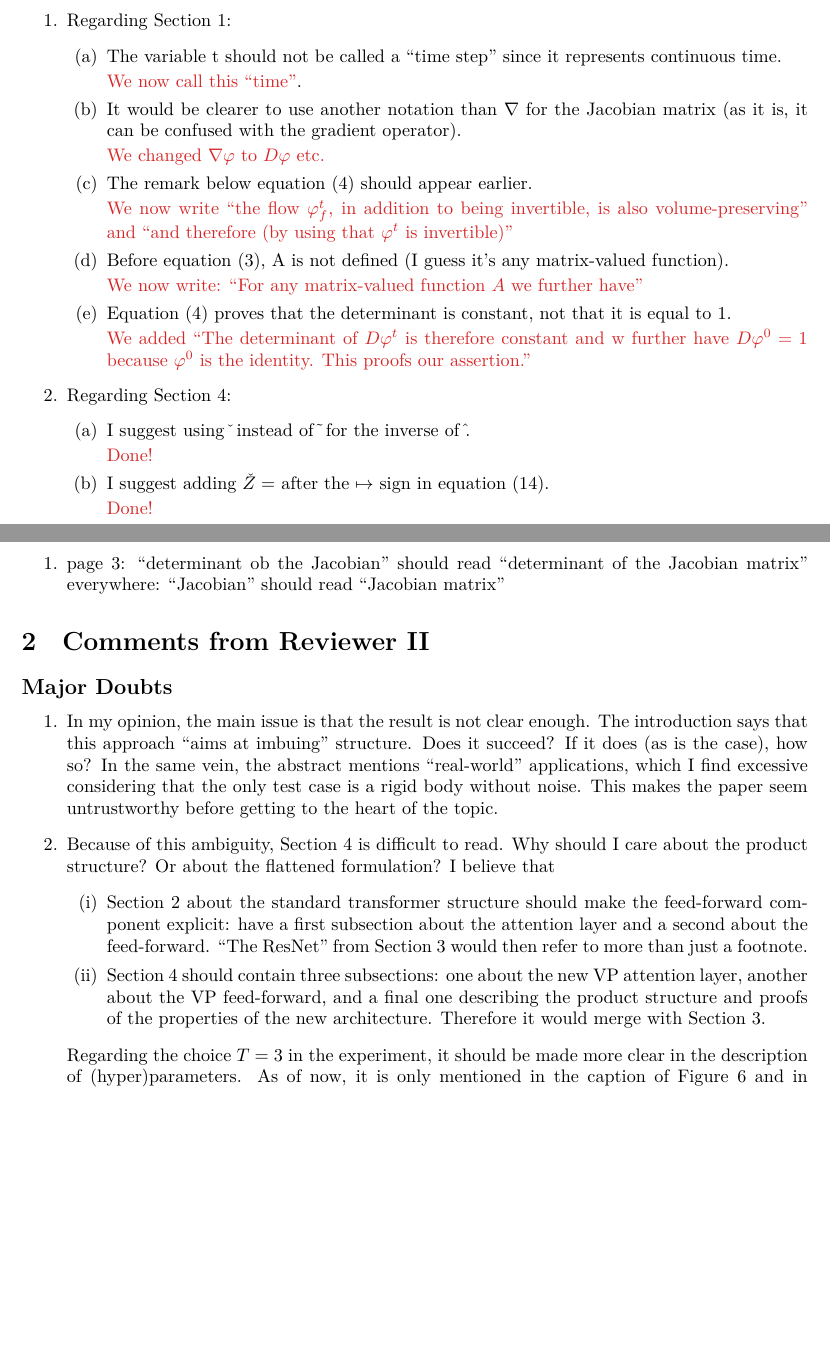
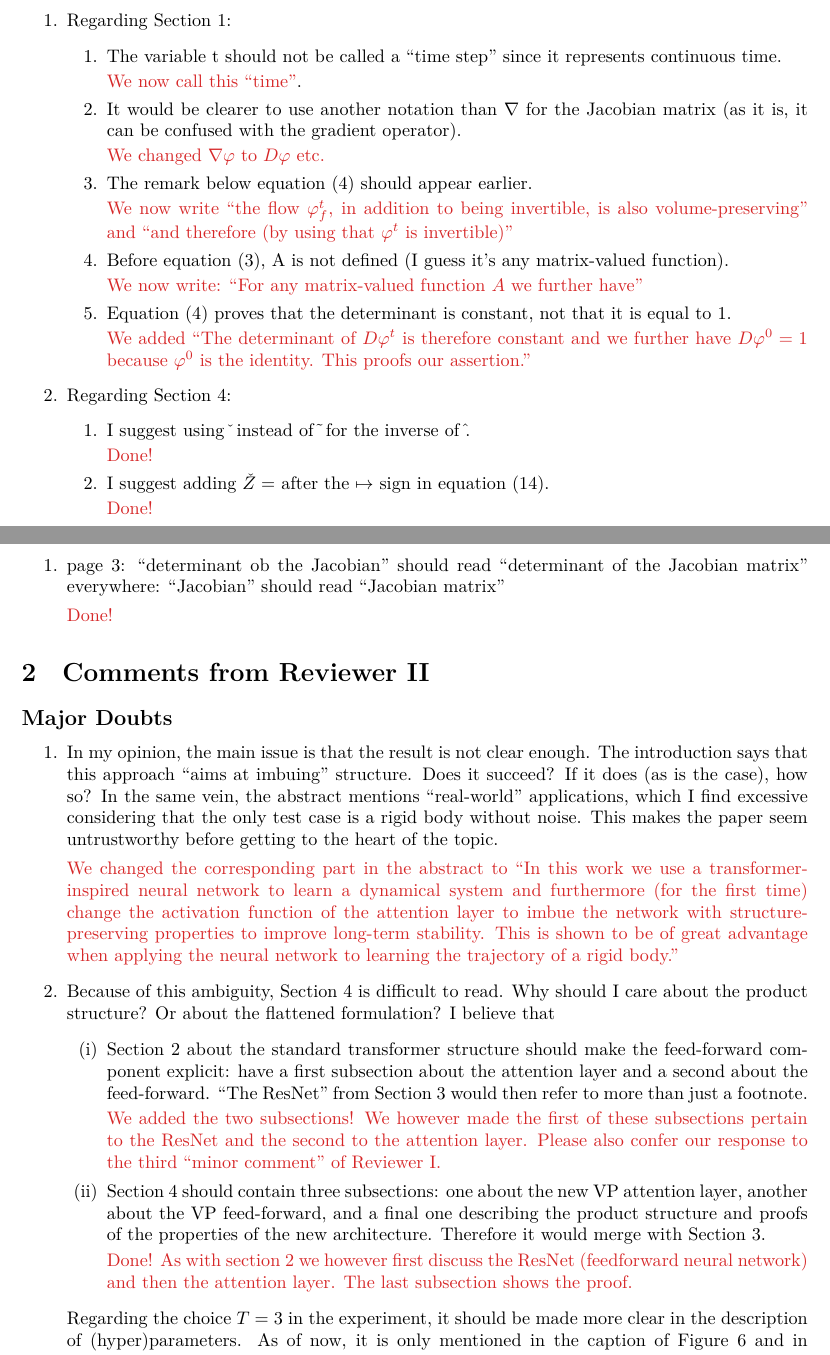
Before and after one commit to benedict-96/Cemracs2023, a LaTeX document (paper/addressing_remarks.tex): two parts of pages 1 and 4 of 5, joined at a grey line, cut so that both start at the same text, the shorter picture padded with empty space. Compiled offline with XeLaTeX.

Commit message:
Starting addressing remarks from second reviewer.

```diff
--- a/paper/addressing_remarks.tex
+++ b/paper/addressing_remarks.tex
@@ -3,6 +3,9 @@
 \usepackage{amsmath, amsfonts, yhmath}
 \usepackage{amsthm}
 \newtheorem*{dfntn*}{Definition}
+
+\usepackage{enumitem}
+
 \usepackage{xcolor}
 \definecolor{morange}{RGB}{255,127,14}
 \definecolor{mblue}{RGB}{31,119,180}
@@ -38,12 +41,12 @@ We thanks both reviewers for their detailed comments and suggestions. Here we po
 
 \item Equation (4) proves that the determinant is constant, not that it is equal to 1.
 
-    {\color{mred} We added ``The determinant of $D\varphi^t$ is therefore constant and w further have $D\varphi^0 = 1$ because $\varphi^0$ is the identity. This proofs our assertion.''}
+    {\color{mred} We added ``The determinant of $D\varphi^t$ is therefore constant and we further have $D\varphi^0 = 1$ because $\varphi^0$ is the identity. This proofs our assertion.''}
 
 \end{enumerate}
 
 \item Regarding Section 4:
-\begin{enumerate}
+\begin{enumerate}[label=\arabic*.]
 \item I suggest using $\check{}$ instead of $\tilde{}$ for the inverse of $\hat{}$.
 
     {\color{mred} Done!}
@@ -142,6 +145,8 @@ We thanks both reviewers for their detailed comments and suggestions. Here we po
 \subsection*{Typos}
 \begin{enumerate}
     \item page 3: ``determinant ob the Jacobian'' should read ``determinant of the Jacobian matrix'' everywhere: ``Jacobian'' should read ``Jacobian matrix''
+
+    {\color{mred} Done!}
 \end{enumerate}
 
 \section{Comments from Reviewer II}
@@ -150,10 +155,16 @@ We thanks both reviewers for their detailed comments and suggestions. Here we po
 \begin{enumerate}
     \item In my opinion, the main issue is that the result is not clear enough. The introduction says that this approach ``aims at imbuing'' structure. Does it succeed? If it does (as is the case), how so? In the same vein, the abstract mentions ``real-world'' applications, which I find excessive considering that the only test case is a rigid body without noise. This makes the paper seem untrustworthy before getting to the heart of the topic.
 
+    {\color{mred} We changed the corresponding part in the abstract to ``In this work we use a transformer-inspired neural network to learn a dynamical system and furthermore (for the first time) change the activation function of the attention layer to imbue the network with structure-preserving properties to improve long-term stability. This is shown to be of great advantage when applying the neural network to learning the trajectory of a rigid body.''}
+
     \item Because of this ambiguity, Section 4 is difficult to read. Why should I care about the product structure? Or about the flattened formulation? I believe that
     \begin{enumerate}
     \item[(i)] Section 2 about the standard transformer structure should make the feed-forward component explicit: have a first subsection about the attention layer and a second about the feed-forward. ``The ResNet'' from Section 3 would then refer to more than just a footnote.
+
+    {\color{mred} We added the two subsections! We however made the first of these subsections pertain to the ResNet and the second to the attention layer. Please also confer our response to the third ``minor comment'' of Reviewer I.}
     \item[(ii)] Section 4 should contain three subsections: one about the new VP attention layer, another about the VP feed-forward, and a final one describing the product structure and proofs of the properties of the new architecture. Therefore it would merge with Section 3.
+
+    {\color{mred} Done! As with section 2 we however first discuss the ResNet (feedforward neural network) and then the attention layer. The last subsection shows the proof.}
     \end{enumerate}
     Regarding the choice $T = 3$ in the experiment, it should be made more clear in the description of (hyper)parameters. As of now, it is only mentioned in the caption of Figure 6 and in the comment of Section 5.4. Similarly, the meaning of the hyperparameter $L$ is not specified, although it appears in the table before Section 5.1. The activation functions of the feed-forward layers should also be specified.
 \end{enumerate}
```
Also changed, not shown: paper/addressing_remarks.tex (4 more changed lines).
